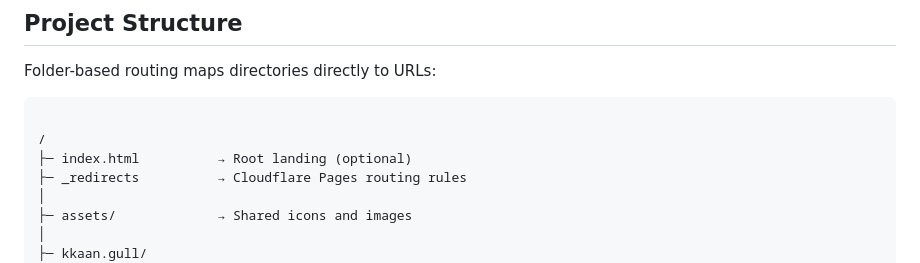
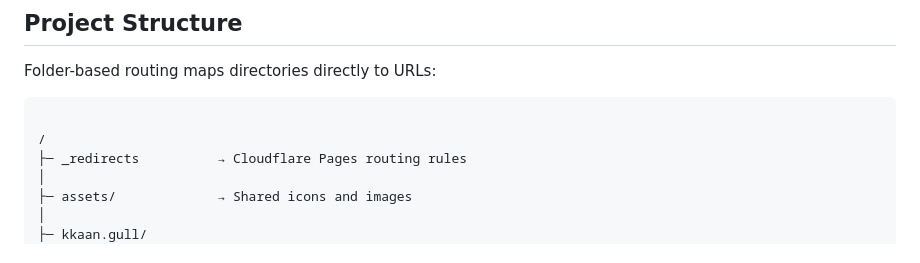
Before and after one commit to 1lolcu1/LinkHongest, a Markdown page: README.md, the part around the change. Drawn GitHub-style.

````diff
--- a/README.md
+++ b/README.md
@@ -57,7 +57,6 @@ Folder-based routing maps directories directly to URLs:
 ```
 
 /
-├─ index.html          → Root landing (optional)
 ├─ _redirects          → Cloudflare Pages routing rules
 │
 ├─ assets/             → Shared icons and images
````
